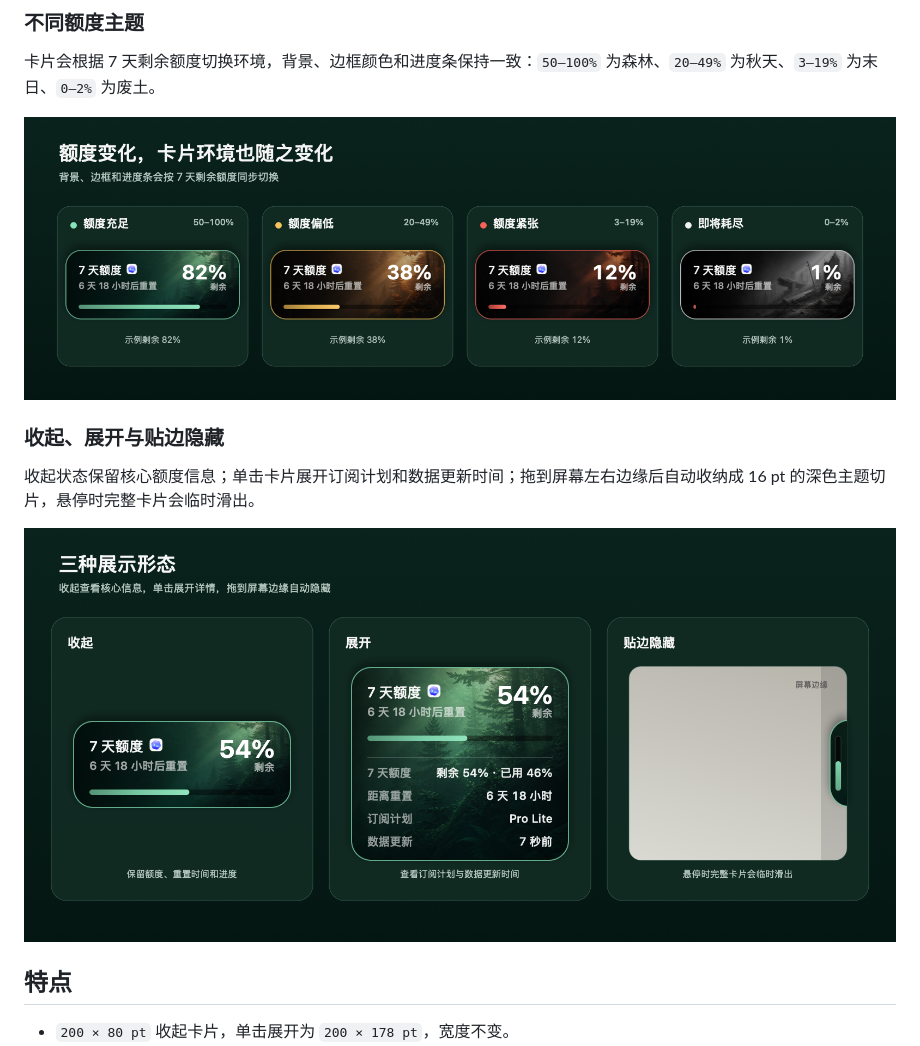
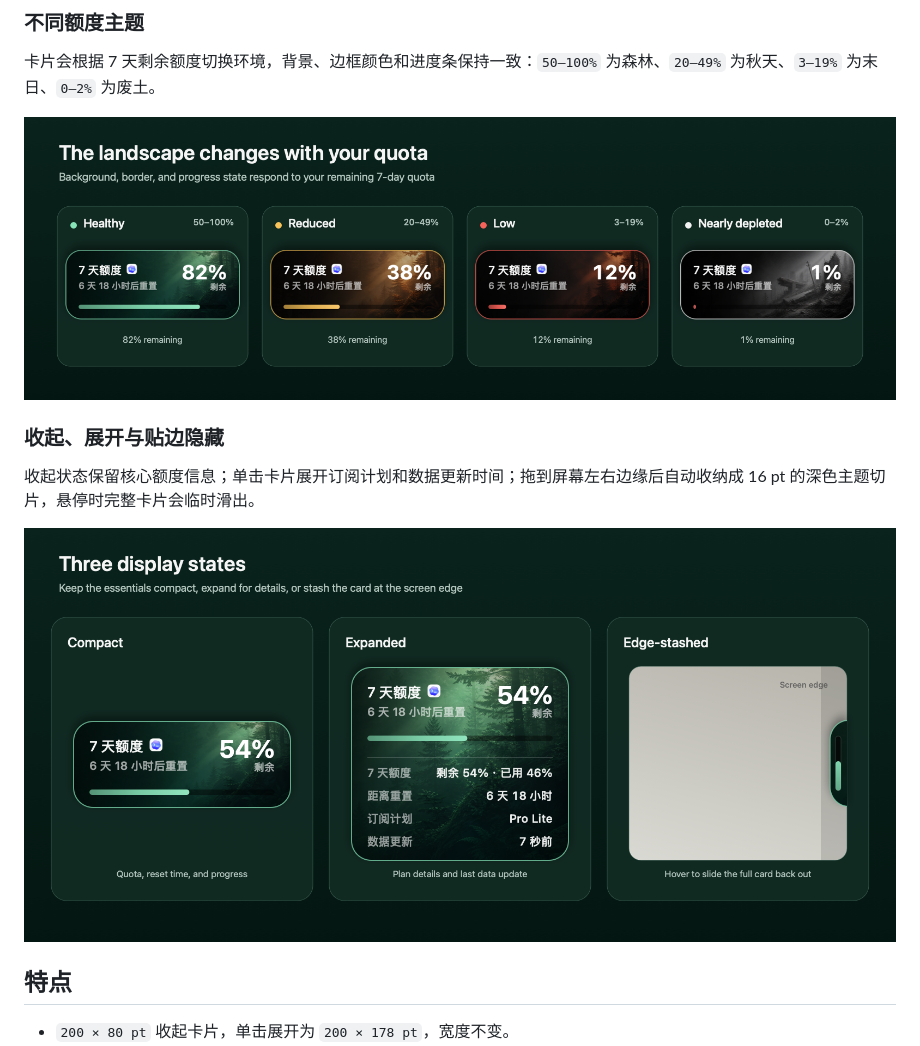
Before and after one commit to Ayang0097/quota-grove, a Markdown page: README.md, the part around the change. Drawn GitHub-style; pictures changed too: docs/screenshots/quota-grove-modes-en-v101.png (added), docs/screenshots/quota-grove-modes.png (deleted), docs/screenshots/quota-grove-themes-en-v101.png (added).

Commit message:
docs: refresh showcase images in English

```diff
--- a/README.md
+++ b/README.md
@@ -10,13 +10,13 @@ Quota Grove 是一个原生 macOS 桌面悬浮卡片，用环境变化显示本
 
 卡片会根据 7 天剩余额度切换环境，背景、边框颜色和进度条保持一致：`50–100%` 为森林、`20–49%` 为秋天、`3–19%` 为末日、`0–2%` 为废土。
 
-![Quota Grove 不同额度主题效果](docs/screenshots/quota-grove-themes.png)
+![Quota Grove quota theme showcase](docs/screenshots/quota-grove-themes-en-v101.png)
 
 ### 收起、展开与贴边隐藏
 
 收起状态保留核心额度信息；单击卡片展开订阅计划和数据更新时间；拖到屏幕左右边缘后自动收纳成 16 pt 的深色主题切片，悬停时完整卡片会临时滑出。
 
-![Quota Grove 收起、展开与贴边隐藏效果](docs/screenshots/quota-grove-modes.png)
+![Quota Grove compact, expanded, and edge-stashed states](docs/screenshots/quota-grove-modes-en-v101.png)
 
 ## 特点
 
```
Also changed, not shown: asset-sources.md (+1 -1 lines), 1 other file.
